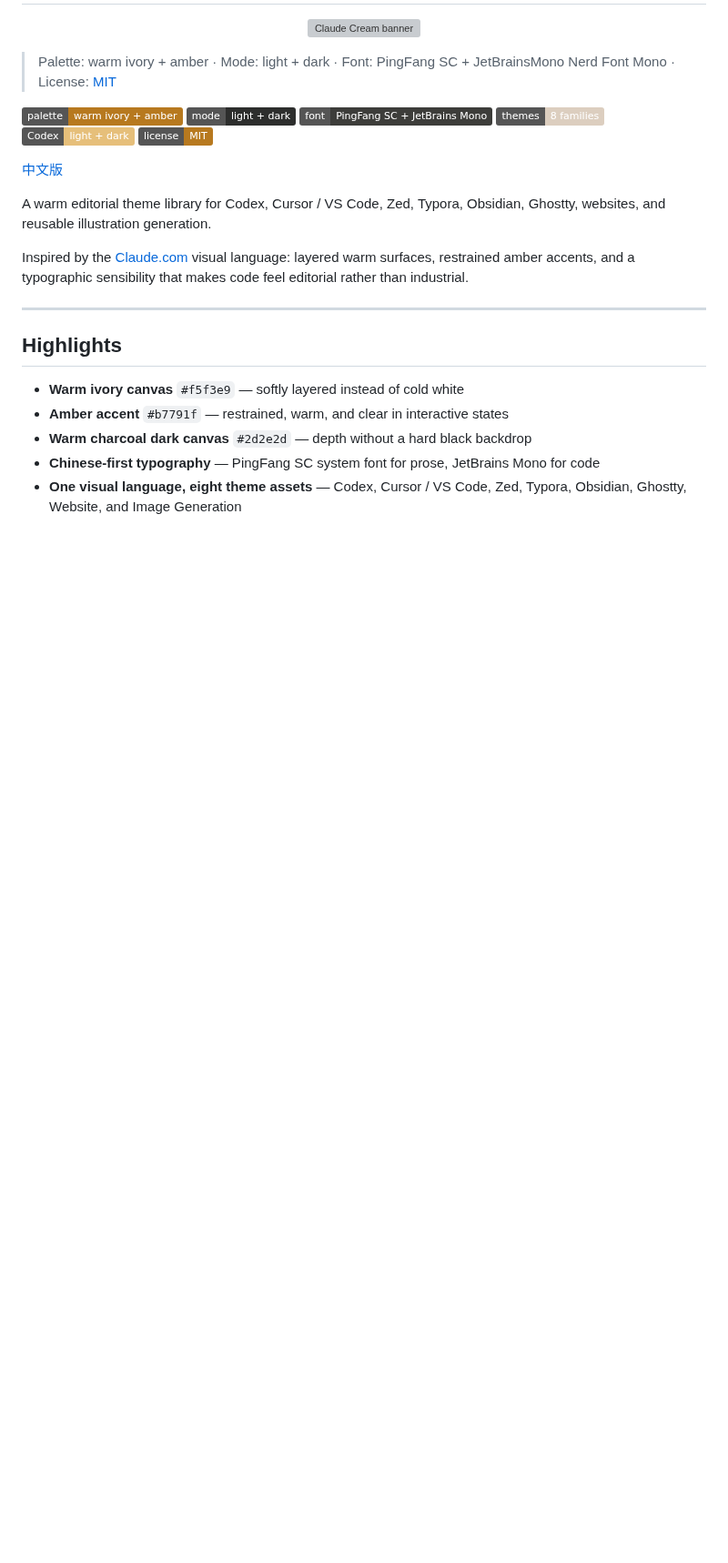
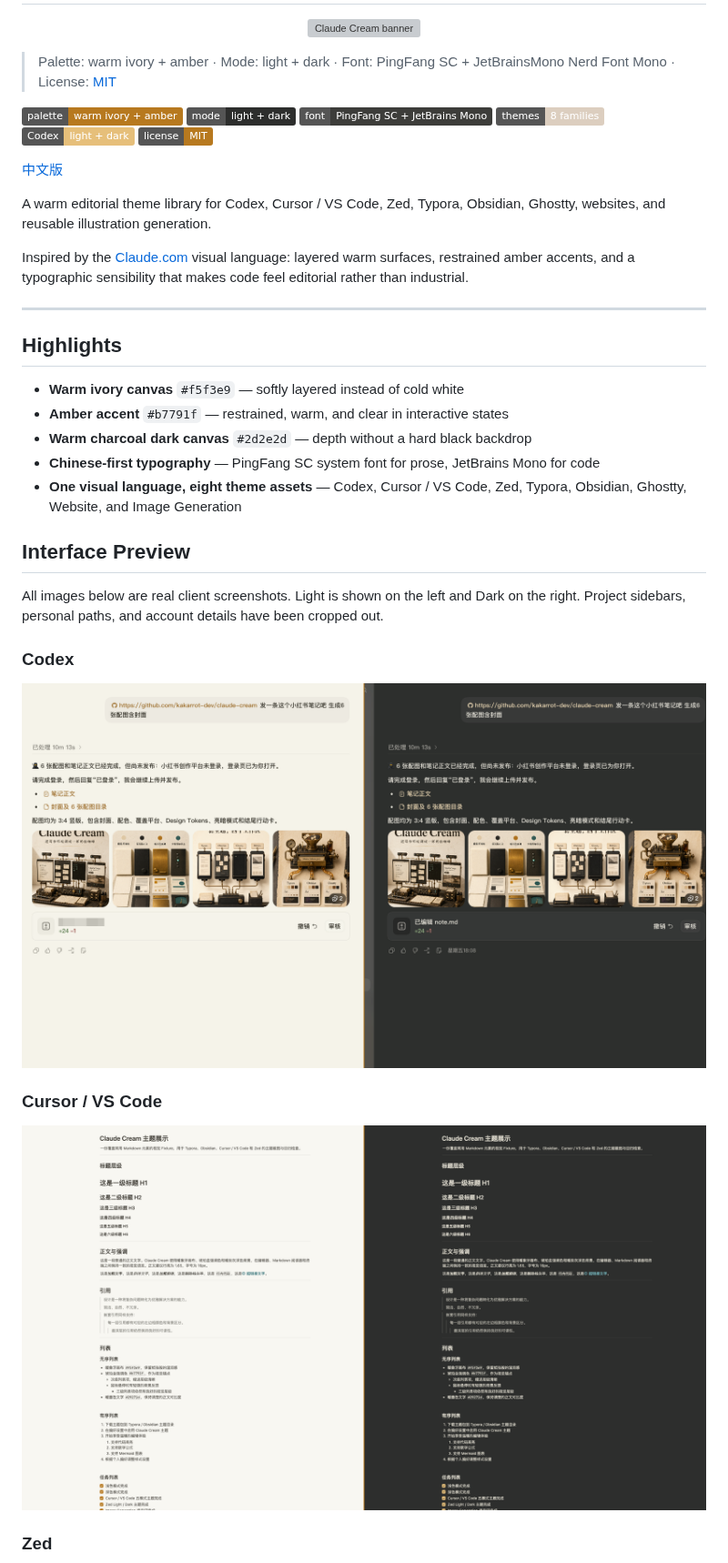
Before and after one commit to kakarrot-dev/claude-cream, a Markdown page: README.md, the part around one of its changes. Shown at 91% size. Rendered like a GitHub page; pictures changed too: img/screenshots/codex-light-dark.png (added), img/screenshots/cursor-vscode-light-dark.png (added); badges without logos; blank space fills up the shorter version; grey boxes are pictures that could not be loaded.

```diff
--- a/README.md
+++ b/README.md
@@ -33,3 +33,17 @@ Inspired by the [Claude.com](https://claude.com) visual language: layered warm s
 - **Chinese-first typography** — PingFang SC system font for prose, JetBrains Mono for code
 - **One visual language, eight theme assets** — Codex, Cursor / VS Code, Zed, Typora, Obsidian, Ghostty, Website, and Image Generation
 
+## Interface Preview
+
+All images below are real client screenshots. Light is shown on the left and Dark on the right. Project sidebars, personal paths, and account details have been cropped out.
+
+### Codex
+
+![Claude Cream Light and Dark themes in Codex](img/screenshots/codex-light-dark.png)
+
+### Cursor / VS Code
+
+![Claude Cream Light and Dark themes in Cursor and VS Code](img/screenshots/cursor-vscode-light-dark.png)
+
+### Zed
+
```
Also changed, not shown: other parts of README.md (+17 -1 lines), README.zh-CN.md (+31 -1 lines), img/screenshots/ghostty-light-dark.png (added), img/screenshots/obsidian-light-dark.png (added), img/screenshots/typora-light-dark.png (added), img/screenshots/zed-light-dark.png (added), 1 other file.
